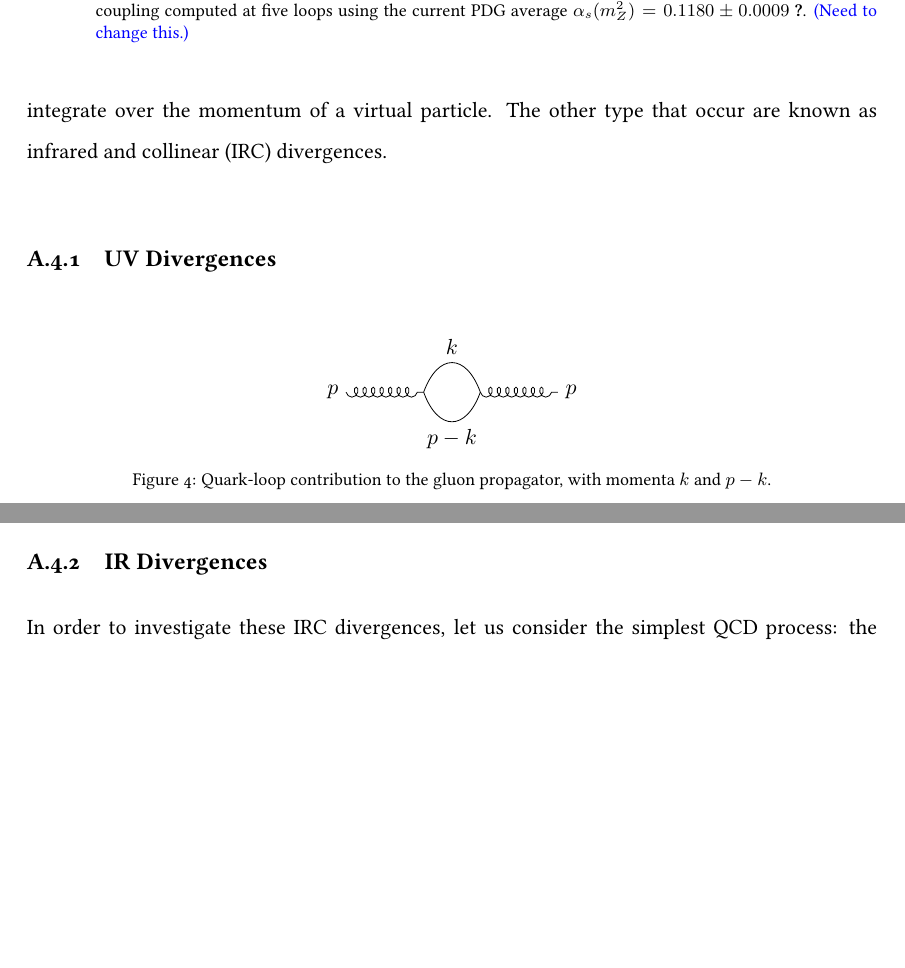
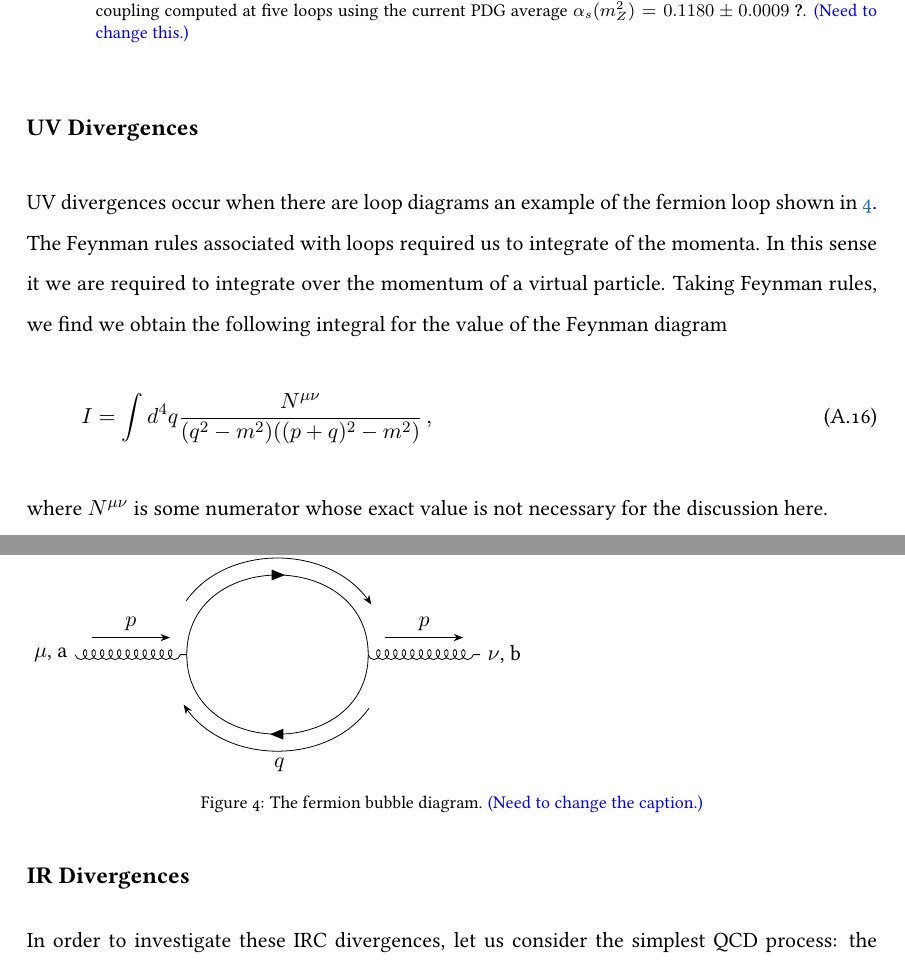
Before and after one commit to darcypeake/My_PhD_Thesis, a LaTeX thesis (main.tex, which reads content/02QCD.tex): two parts of pages 19 and 20 of 40 before the commit and two parts of pages 19 and 20 of 41 after it, joined at a grey line, cut so that both start at the same text, the shorter picture padded with empty space. Compiled offline with pdfLaTeX.

Commit message:
Added more on UV divergences

```diff
--- a/content/02QCD.tex
+++ b/content/02QCD.tex
@@ -297,43 +297,32 @@ From the sign of $\beta_0$ and the form equation~\ref{eq:scale-dependence}, the
-While perturbation theory is a fantastic tool used in the high-energy limit - it does come with problems in the form of divergences. There are two types of divergences, the first referred to as ultraviolet (UV) divergences. This occurs when considering a loop diagram such that we integrate over the momentum of a virtual particle. The other type that occur are known as infrared and collinear (IRC) divergences.
-
-\subsection{UV Divergences}
-
+\subsection*{UV Divergences}
+UV divergences occur when there are loop diagrams an example of the fermion loop shown in~\ref{fig:fermion-bubble}. The Feynman rules associated with loops required us to integrate of the momenta. In this sense it we are required to integrate over the momentum of a virtual particle.
 \begin{figure}[h]
-    \centering
-    \begin{tikzpicture}[scale=1.6]
+\begin{tikzpicture}[scale=2]
 \begin{feynman}
-
-            \vertex (g1) at (0,0) {\(p\)};
-            \vertex [right=4.2cm of g1] (g2) {\(p\)};
-
-            \vertex [right=1.6cm of g1] (a);
-            \vertex [right=2.6cm of g1] (b);
+    \vertex (a) at (-2,0) {$\mu$, a} ;
+    \vertex (b) at ( 2,0) {$\nu$, b};
+    \vertex (c) at (-0.8,0);
+    \vertex (d) at ( 0.8,0);
 
     \diagram*{
-                (g1) -- [gluon] (a),
-                (b) -- [gluon] (g2),
+        (a) -- [gluon, momentum=$p$] (c),
+        (d) -- [gluon, momentum=$p$] (b),
+        (c) -- [fermion, half left,  looseness=1.5, momentum=$p+q$] (d),
+        (d) -- [fermion, half left,  looseness=1.5, momentum=$q$] (c),
     };
-
-            \draw (a)
-                to [fermion, out=70, in=110, looseness=1.9]
-                node[midway, above] {\(k\)}
-                (b);
-
-            \draw (b)
-                to [fermion, out=-110, in=-70, looseness=1.9]
-                node[midway, below] {\(p-k\)}
-                (a);
 
 \end{feynman}
 \end{tikzpicture}
+\caption{The fermion bubble diagram. {\color{blue} (Need to change the caption.)}}
+\label{fig:fermion-bubble}
+\end{figure}
+Taking Feynman rules, we find we obtain the following integral for the value of the Feynman diagram
+\begin{equation}
+	I=\int d^4q\frac{N^{\mu\nu}}{(q^2-m^2)((p+q)^2-m^2)}\,,
+\end{equation}
+where $N^{\mu\nu}$ is some numerator whose exact value is not necessary for the discussion here.
 
-    \caption{Quark-loop contribution to the gluon propagator, with momenta \(k\) and \(p-k\).}
-\end{figure}
-
-
-
-
-\subsection{IR Divergences}
+\subsection*{IR Divergences}
 In order to investigate these IRC divergences, let us consider the simplest QCD process: the production of a quark-antiquark pair from either a virtual photon or a $Z$-boson ($e^+e^-\rightarrow q\bar{q}$) \cite{Luisoni:2015xha}.
 \subsubsection{Leading-order cross-section}
 The easiest way to discuss IR divergences is through the process $e^+e^-\rightarrow q\bar{q}$
```
Also changed, not shown: content/02QCD.tex (15 more changed lines). Lines whose indentation alone changed are shown as unchanged.
